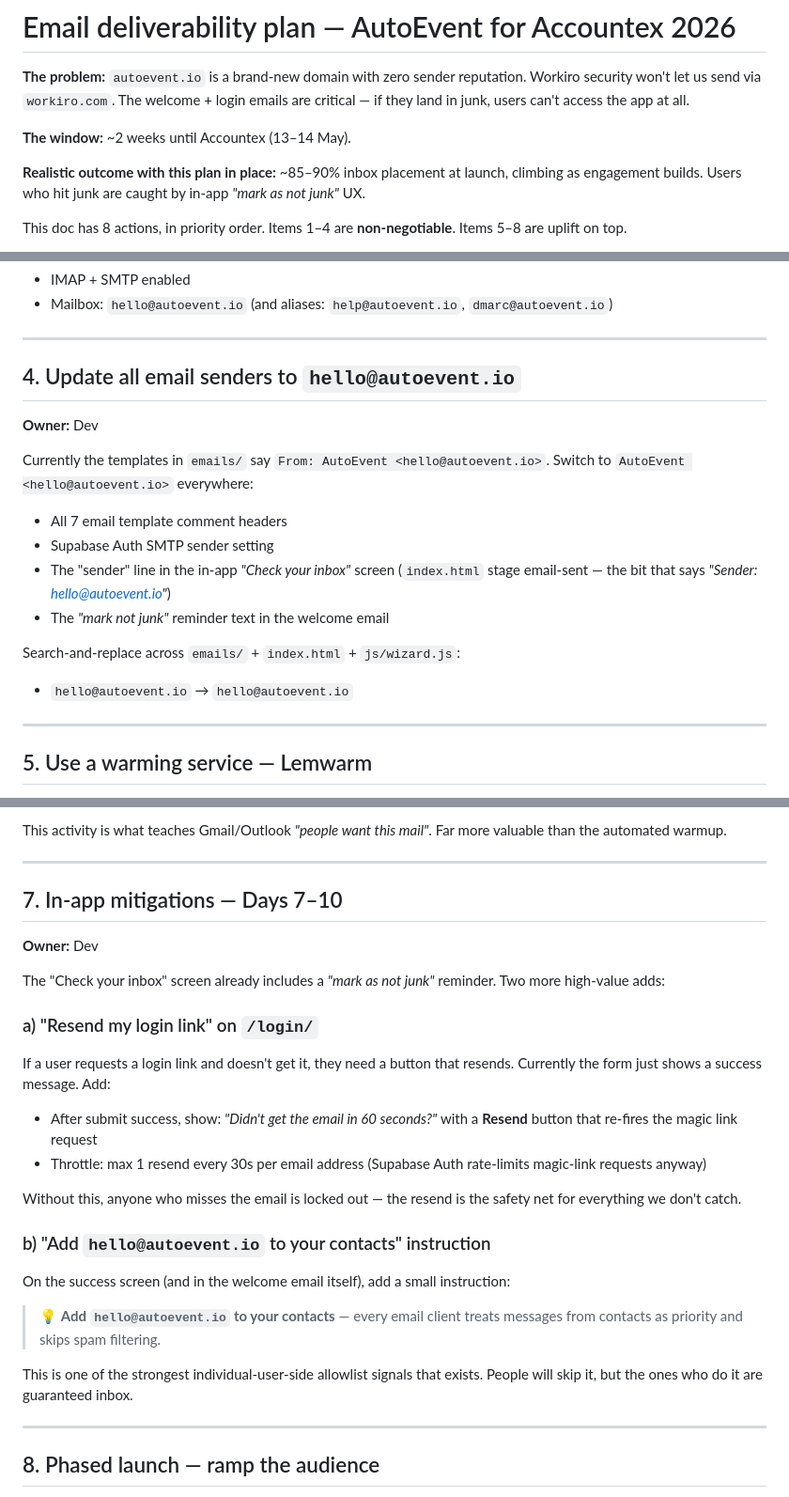
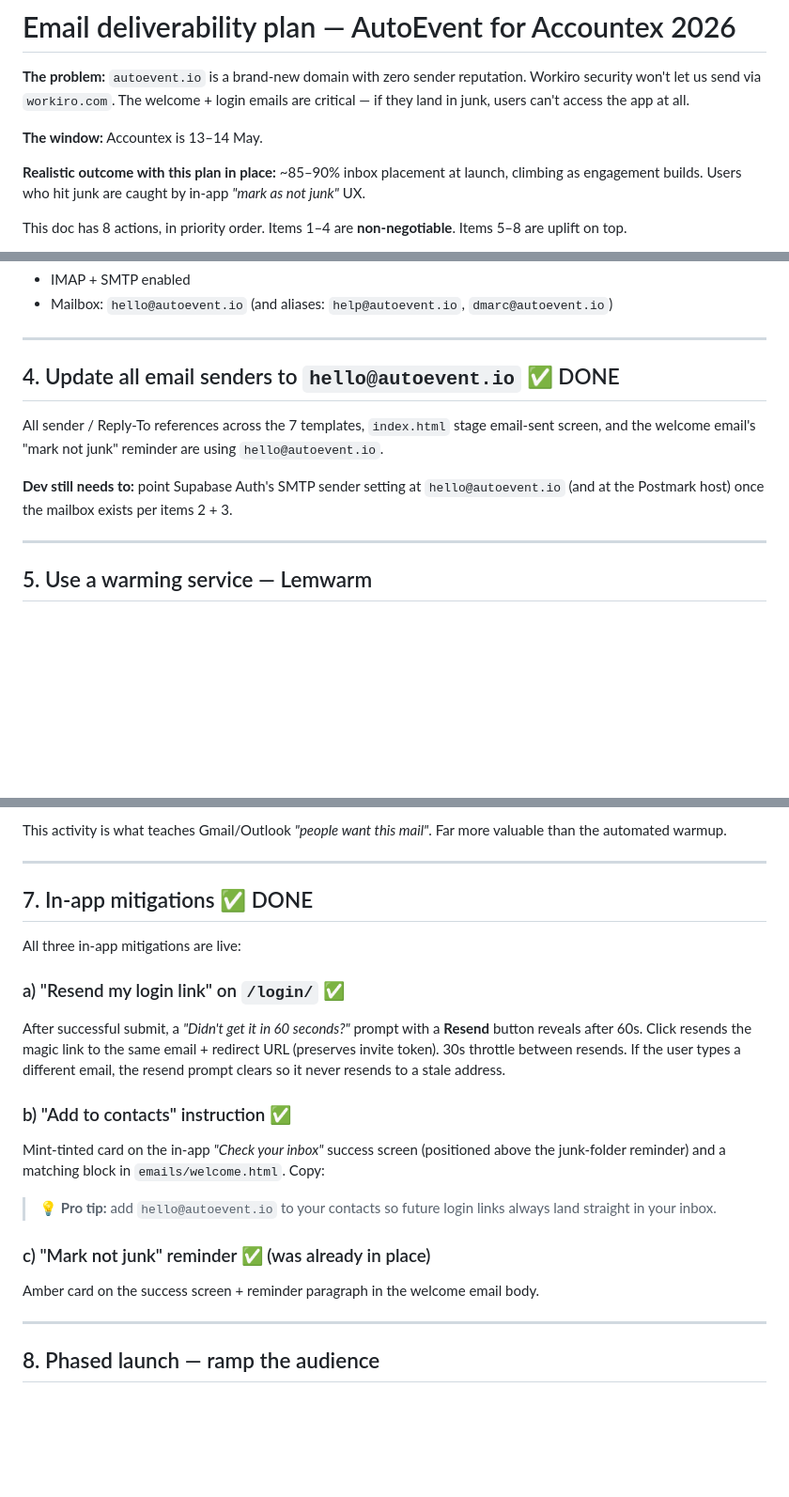
Before and after one commit to KayA92/leadmagnet-gameplan, a Markdown page: emails/DELIVERABILITY.md, 3 parts joined by grey strips. Shown at 94% size. GitHub-like rendering; blank space fills up the shorter version.

```diff
--- a/emails/DELIVERABILITY.md
+++ b/emails/DELIVERABILITY.md
@@ -5,7 +5,7 @@ reputation. Workiro security won't let us send via `workiro.com`. The
 welcome + login emails are critical — if they land in junk, users
 can't access the app at all.
 
-**The window:** ~2 weeks until Accountex (13–14 May).
+**The window:** Accountex is 13–14 May.
 
 **Realistic outcome with this plan in place:** ~85–90% inbox
 placement at launch, climbing as engagement builds. Users who hit
@@ -107,22 +107,15 @@ Pick whatever Workiro's existing IT prefers. Just needs:
 
 ---
 
-## 4. Update all email senders to `hello@autoevent.io`
+## 4. Update all email senders to `hello@autoevent.io` ✅ DONE
 
-**Owner:** Dev
+All sender / Reply-To references across the 7 templates,
+`index.html` stage email-sent screen, and the welcome email's
+"mark not junk" reminder are using `hello@autoevent.io`.
 
-Currently the templates in `emails/` say
-`From: AutoEvent <hello@autoevent.io>`. Switch to
-`AutoEvent <hello@autoevent.io>` everywhere:
-- All 7 email template comment headers
-- Supabase Auth SMTP sender setting
-- The "sender" line in the in-app *"Check your inbox"* screen
-  (`index.html` stage email-sent — the bit that says
-  *"Sender: hello@autoevent.io"*)
-- The *"mark not junk"* reminder text in the welcome email
-
-Search-and-replace across `emails/` + `index.html` + `js/wizard.js`:
-- `hello@autoevent.io` → `hello@autoevent.io`
+**Dev still needs to:** point Supabase Auth's SMTP sender setting at
+`hello@autoevent.io` (and at the Postmark host) once the mailbox
+exists per items 2 + 3.
 
 ---
 
@@ -187,39 +180,31 @@ mail"*. Far more valuable than the automated warmup.
 
 ---
 
-## 7. In-app mitigations — Days 7–10
+## 7. In-app mitigations ✅ DONE
 
-**Owner:** Dev
+All three in-app mitigations are live:
 
-The "Check your inbox" screen already includes a *"mark as not
-junk"* reminder. Two more high-value adds:
+### a) "Resend my login link" on `/login/` ✅
 
-### a) "Resend my login link" on `/login/`
+After successful submit, a *"Didn't get it in 60 seconds?"* prompt
+with a **Resend** button reveals after 60s. Click resends the magic
+link to the same email + redirect URL (preserves invite token).
+30s throttle between resends. If the user types a different email,
+the resend prompt clears so it never resends to a stale address.
 
-If a user requests a login link and doesn't get it, they need a
-button that resends. Currently the form just shows a success
-message. Add:
+### b) "Add to contacts" instruction ✅
 
-- After submit success, show: *"Didn't get the email in 60 seconds?"*
-  with a **Resend** button that re-fires the magic link request
-- Throttle: max 1 resend every 30s per email address (Supabase Auth
-  rate-limits magic-link requests anyway)
+Mint-tinted card on the in-app *"Check your inbox"* success screen
+(positioned above the junk-folder reminder) and a matching block in
+`emails/welcome.html`. Copy:
 
-Without this, anyone who misses the email is locked out — the
-resend is the safety net for everything we don't catch.
+> 💡 **Pro tip:** add `hello@autoevent.io` to your contacts so future
+> login links always land straight in your inbox.
 
-### b) "Add `hello@autoevent.io` to your contacts" instruction
+### c) "Mark not junk" reminder ✅ (was already in place)
 
-On the success screen (and in the welcome email itself), add a
-small instruction:
-
-> 💡 **Add `hello@autoevent.io` to your contacts** — every email
-> client treats messages from contacts as priority and skips spam
-> filtering.
-
-This is one of the strongest individual-user-side allowlist signals
-that exists. People will skip it, but the ones who do it are
-guaranteed inbox.
+Amber card on the success screen + reminder paragraph in the welcome
+email body.
 
 ---
 
```
Also changed, not shown: emails/HANDOFF.md (+6 -10 lines), emails/LOGIN.md (+30 -45 lines).
